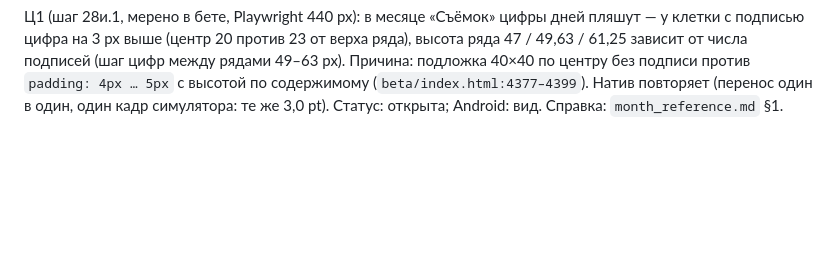
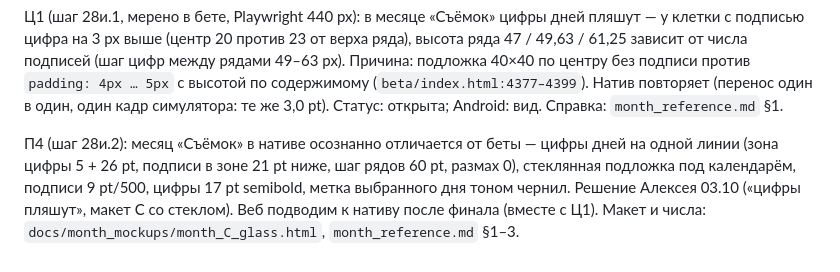
Before and after one commit to alexeynovopashin-lab/Light-Plan, a Markdown page: docs/web_defects.md, the part around the change. GitHub-like rendering; blank space fills up the shorter version.

Commit message:
web_defects: П4 — пляска цифр месяца, веб подводим к нативу (28и)
Co-Authored-By: Claude Sonnet 5.5 <noreply@anthropic.com>

```diff
--- a/docs/web_defects.md
+++ b/docs/web_defects.md
@@ -77,3 +77,5 @@
 П3 (замер Алексея 02.10): `api.open-meteo.com` не открывается без VPN, раньше работал; веб-бета ходит на тот же адрес — прогноз в PWA без VPN не работает (из кода, не мерено). Исправление — вместе с прокси 28ж (подключить прокси в вебе после финала).
 
 Ц1 (шаг 28и.1, мерено в бете, Playwright 440 px): в месяце «Съёмок» цифры дней пляшут — у клетки с подписью цифра на 3 px выше (центр 20 против 23 от верха ряда), высота ряда 47 / 49,63 / 61,25 зависит от числа подписей (шаг цифр между рядами 49–63 px). Причина: подложка 40×40 по центру без подписи против `padding: 4px … 5px` с высотой по содержимому (`beta/index.html:4377–4399`). Натив повторяет (перенос один в один, один кадр симулятора: те же 3,0 pt). Статус: открыта; Android: вид. Справка: `month_reference.md` §1.
+
+П4 (шаг 28и.2): месяц «Съёмок» в нативе осознанно отличается от беты — цифры дней на одной линии (зона цифры 5 + 26 pt, подписи в зоне 21 pt ниже, шаг рядов 60 pt, размах 0), стеклянная подложка под календарём, подписи 9 pt/500, цифры 17 pt semibold, метка выбранного дня тоном чернил. Решение Алексея 03.10 («цифры пляшут», макет C со стеклом). Веб подводим к нативу после финала (вместе с Ц1). Макет и числа: `docs/month_mockups/month_C_glass.html`, `month_reference.md` §1–3.
```
